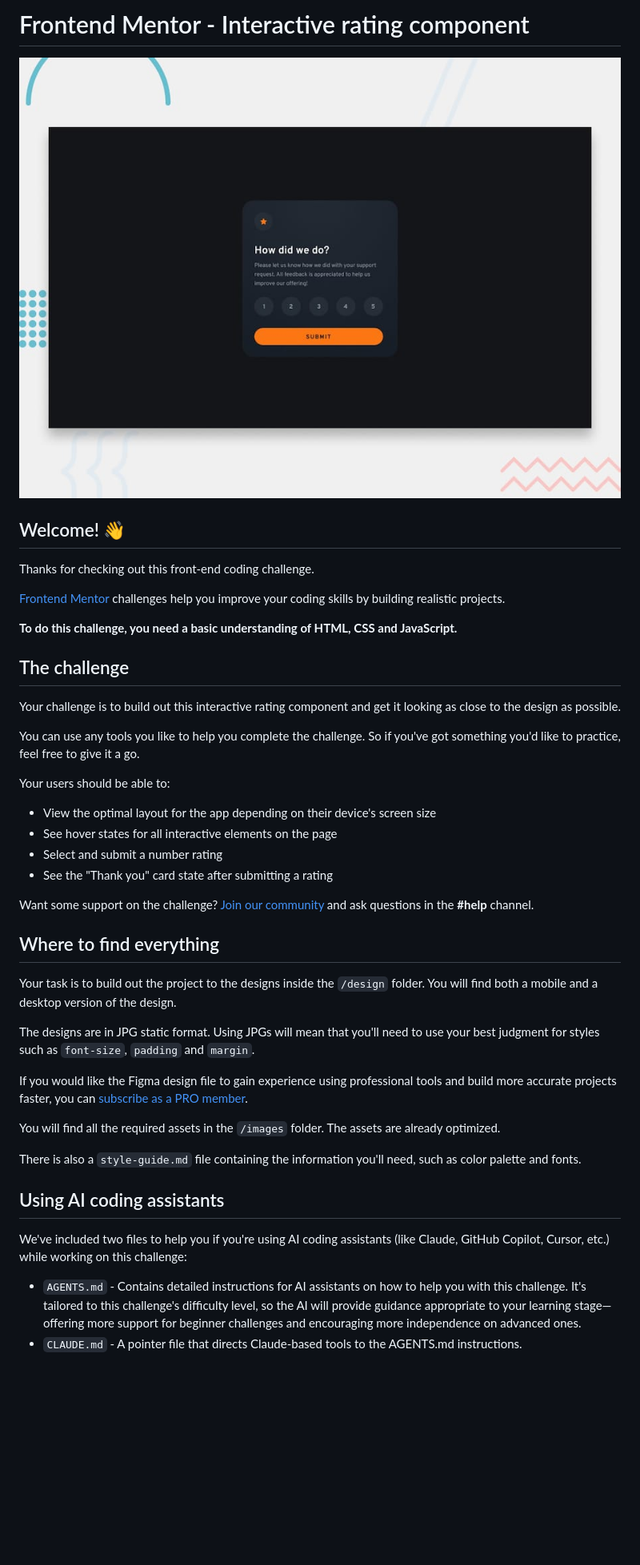
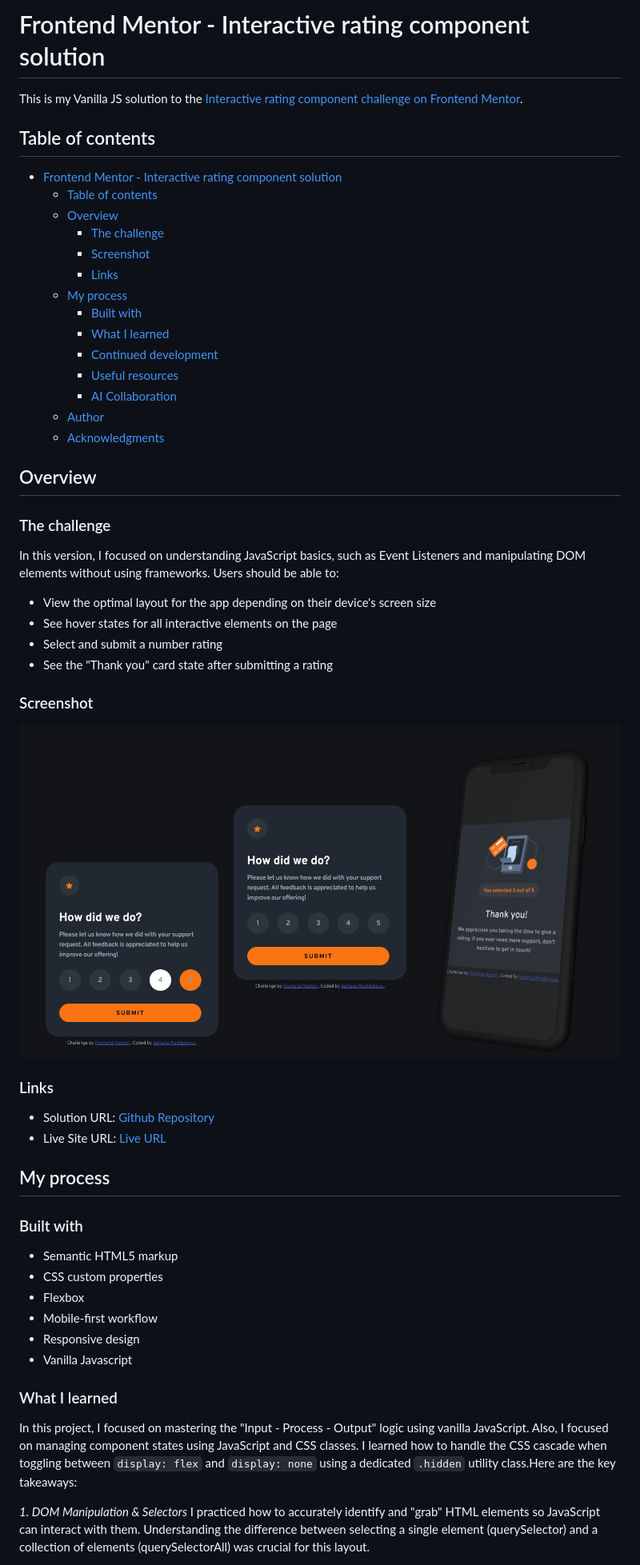
Before and after one commit to Saliva-sys/rating-component-vanilla, a Markdown page: README.md, the part around one of its changes. Shown at 80% size. GitHub-like rendering; pictures changed too: design/Screenshot.png (added); blank space fills up the shorter version.

```diff
--- a/README.md
+++ b/README.md
@@ -1,46 +1,60 @@
-# Frontend Mentor - Interactive rating component
+# Frontend Mentor - Interactive rating component solution
 
-![Design preview for the Interactive rating component coding challenge](./preview.jpg)
+This is my Vanilla JS solution to the [Interactive rating component challenge on Frontend Mentor](https://www.frontendmentor.io/challenges/interactive-rating-component-koxpeBUmI).
 
-## Welcome! 👋
+## Table of contents
 
-Thanks for checking out this front-end coding challenge.
+- [Frontend Mentor - Interactive rating component solution](#frontend-mentor---interactive-rating-component-solution)
+  - [Table of contents](#table-of-contents)
+  - [Overview](#overview)
+    - [The challenge](#the-challenge)
+    - [Screenshot](#screenshot)
+    - [Links](#links)
+  - [My process](#my-process)
+    - [Built with](#built-with)
+    - [What I learned](#what-i-learned)
+    - [Continued development](#continued-development)
+    - [Useful resources](#useful-resources)
+    - [AI Collaboration](#ai-collaboration)
+  - [Author](#author)
+  - [Acknowledgments](#acknowledgments)
 
-[Frontend Mentor](https://www.frontendmentor.io) challenges help you improve your coding skills by building realistic projects.
+## Overview
 
-**To do this challenge, you need a basic understanding of HTML, CSS and JavaScript.**
+### The challenge
 
-## The challenge
-
-Your challenge is to build out this interactive rating component and get it looking as close to the design as possible.
-
-You can use any tools you like to help you complete the challenge. So if you've got something you'd like to practice, feel free to give it a go.
-
-Your users should be able to:
+In this version, I focused on understanding JavaScript basics, such as Event Listeners and manipulating DOM elements without using frameworks.
+Users should be able to:
 
 - View the optimal layout for the app depending on their device's screen size
 - See hover states for all interactive elements on the page
 - Select and submit a number rating
 - See the "Thank you" card state after submitting a rating
 
-Want some support on the challenge? [Join our community](https://www.frontendmentor.io/community) and ask questions in the **#help** channel.
+### Screenshot
 
-## Where to find everything
+![Screenshot of the Solution](./design/Screenshot.png)
 
-Your task is to build out the project to the designs inside the `/design` folder. You will find both a mobile and a desktop version of the design.
+### Links
 
-The designs are in JPG static format. Using JPGs will mean that you'll need to use your best judgment for styles such as `font-size`, `padding` and `margin`.
+- Solution URL: [Github Repository](https://github.com/Saliva-sys/rating-component-vanilla.git)
+- Live Site URL: [Live URL](https://saliva-sys.github.io/rating-component-vanilla/)
 
-If you would like the Figma design file to gain experience using professional tools and build more accurate projects faster, you can [subscribe as a PRO member](https://www.frontendmentor.io/pro).
+## My process
 
-You will find all the required assets in the `/images` folder. The assets are already optimized.
+### Built with
 
-There is also a `style-guide.md` file containing the information you'll need, such as color palette and fonts.
+- Semantic HTML5 markup
+- CSS custom properties
+- Flexbox
+- Mobile-first workflow
+- Responsive design
+- Vanilla Javascript
 
-## Using AI coding assistants
+### What I learned
 
-We've included two files to help you if you're using AI coding assistants (like Claude, GitHub Copilot, Cursor, etc.) while working on this challenge:
+In this project, I focused on mastering the "Input - Process - Output" logic using vanilla JavaScript. Also, I focused on managing component states using JavaScript and CSS classes. I learned how to handle the CSS cascade when toggling between `display: flex` and `display: none` using a dedicated `.hidden` utility class.Here are the key takeaways:
 
-- `AGENTS.md` - Contains detailed instructions for AI assistants on how to help you with this challenge. It's tailored to this challenge's difficulty level, so the AI will provide guidance appropriate to your learning stage—offering more support for beginner challenges and encouraging more independence on advanced ones.
-- `CLAUDE.md` - A pointer file that directs Claude-based tools to the AGENTS.md instructions.
+_1. DOM Manipulation & Selectors_
+I practiced how to accurately identify and "grab" HTML elements so JavaScript can interact with them. Understanding the difference between selecting a single element (querySelector) and a collection of elements (querySelectorAll) was crucial for this layout.
 
```
Also changed, not shown: other parts of README.md (+48 -41 lines), README-template.md (deleted, +0 -138 lines), design/Screenshot-desktop-active.png (added), design/Screenshot-desktop.png (added), design/Screenshot-mobile-thank.png (added), 3 other files.
